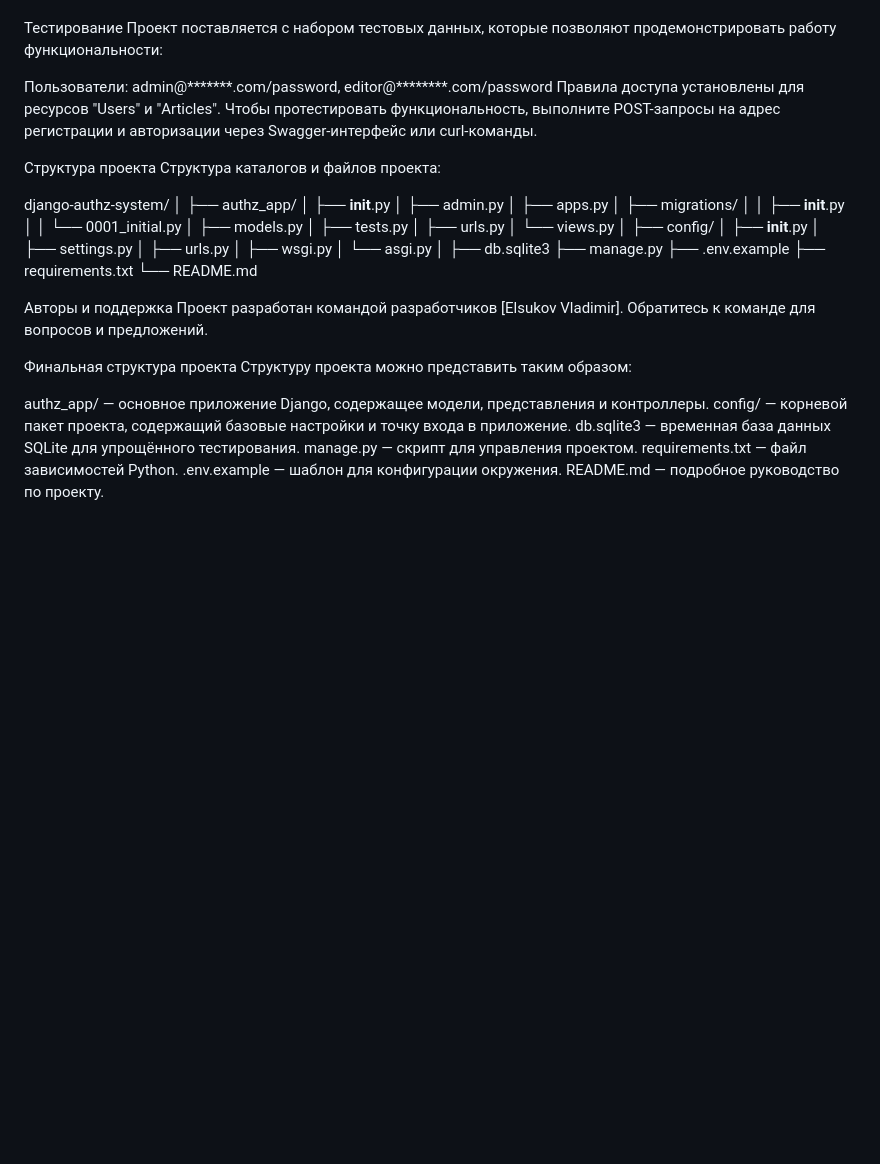
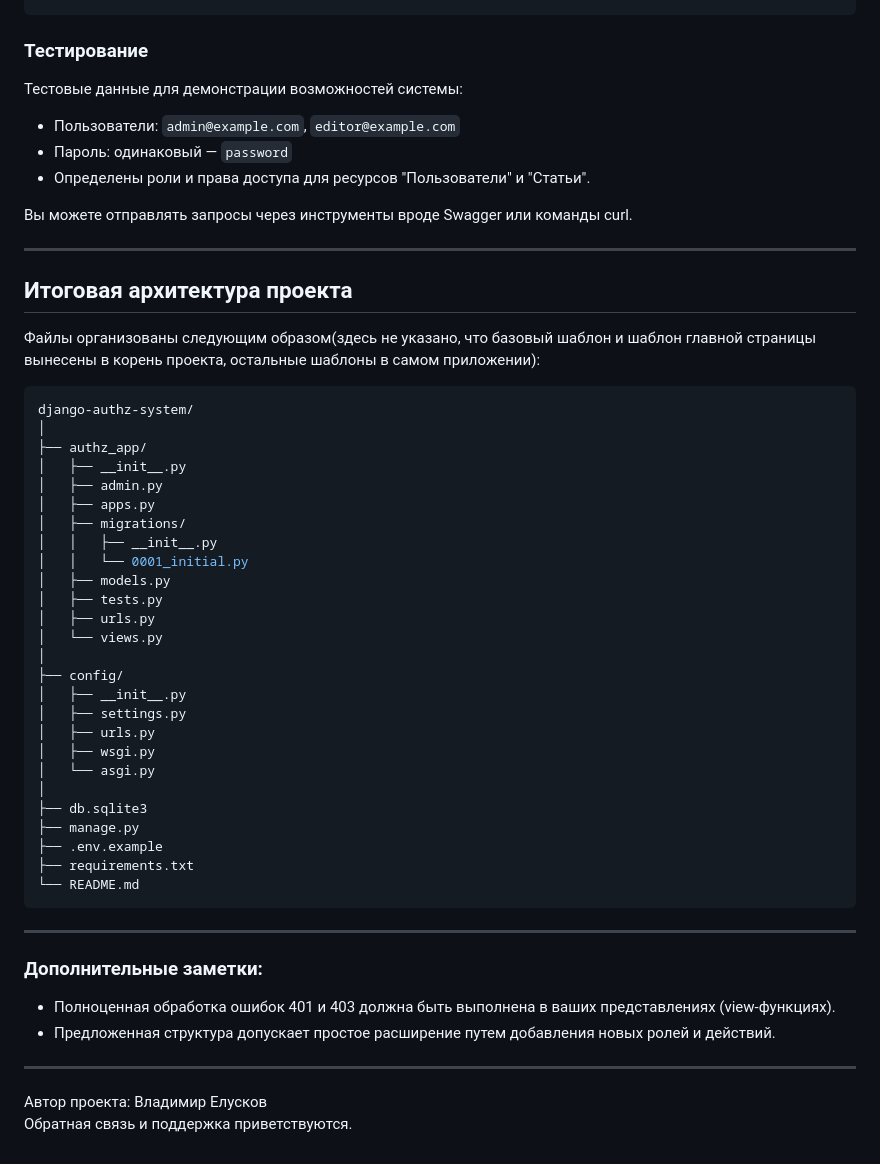
Before and after one commit to VladimirElsukov/django-authz-system, a Markdown page: README.md, the part around one of its changes. Drawn GitHub-style; blank space fills up the shorter version.

````diff
--- a/README.md
+++ b/README.md
@@ -78,15 +81,21 @@ bash
 python manage.py runserver
+```
 
-Тестирование
-Проект поставляется с набором тестовых данных, которые позволяют продемонстрировать работу функциональности:
+### Тестирование
+Тестовые данные для демонстрации возможностей системы:
+- Пользователи: `admin@example.com`, `editor@example.com`
+- Пароль: одинаковый — `password`
+- Определены роли и права доступа для ресурсов "Пользователи" и "Статьи".
 
-Пользователи: admin@*******.com/password, editor@********.com/password
-Правила доступа установлены для ресурсов "Users" и "Articles".
-Чтобы протестировать функциональность, выполните POST-запросы на адрес регистрации и авторизации через Swagger-интерфейс или curl-команды.
+Вы можете отправлять запросы через инструменты вроде Swagger или команды curl.
 
-Структура проекта
-Структура каталогов и файлов проекта:
+---
 
+## Итоговая архитектура проекта
+
+Файлы организованы следующим образом(здесь не указано, что базовый шаблон и шаблон главной страницы вынесены в корень проекта, остальные шаблоны в самом приложении):
+
+```shell
 django-authz-system/
 │
 ├── authz_app/
@@ -113,17 +122,15 @@ django-authz-system/
 ├── .env.example
 ├── requirements.txt
 └── README.md
+```
 
-Авторы и поддержка
-Проект разработан командой разработчиков [Elsukov Vladimir]. Обратитесь к команде для вопросов и предложений.
+---
 
-Финальная структура проекта
-Структуру проекта можно представить таким образом:
+### Дополнительные заметки:
+- Полноценная обработка ошибок 401 и 403 должна быть выполнена в ваших представлениях (view-функциях).
+- Предложенная структура допускает простое расширение путем добавления новых ролей и действий.
 
-authz_app/ — основное приложение Django, содержащее модели, представления и контроллеры.
-config/ — корневой пакет проекта, содержащий базовые настройки и точку входа в приложение.
-db.sqlite3 — временная база данных SQLite для упрощённого тестирования.
-manage.py — скрипт для управления проектом.
-requirements.txt — файл зависимостей Python.
-.env.example — шаблон для конфигурации окружения.
-README.md — подробное руководство по проекту.
+---
+
+Автор проекта: Владимир Елусков
+Обратная связь и поддержка приветствуются.
````
Also changed, not shown: other parts of README.md (+50 -47 lines).
